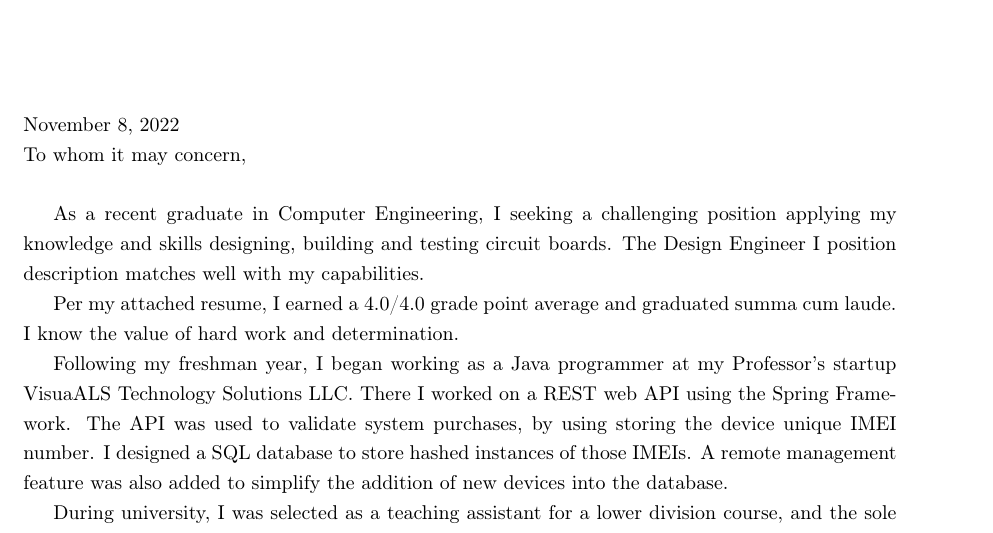
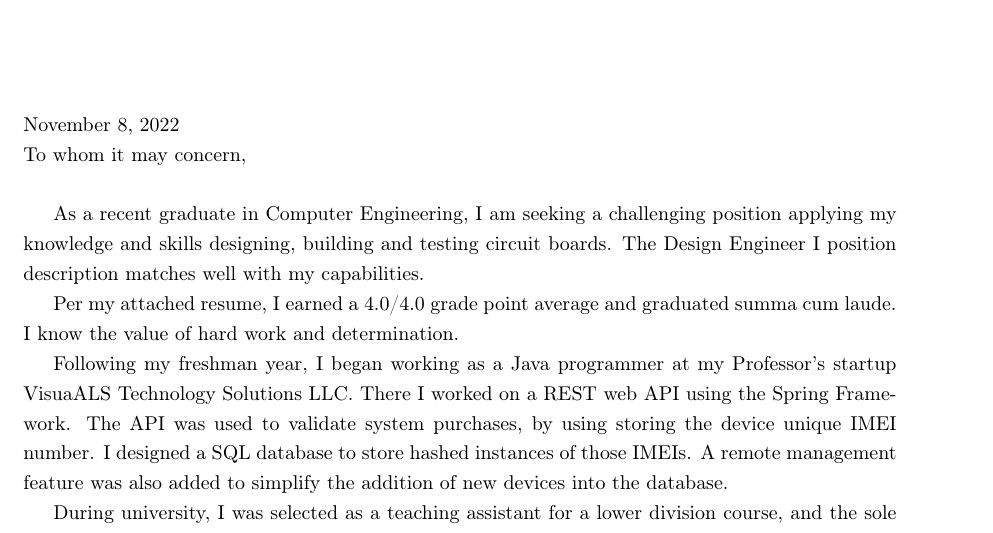
Before and after one commit to ZachWWalden/cv, a LaTeX CV (resume.tex): part of page 1 of 3, cut so that both start at the same text. Compiled offline with pdfLaTeX.

Commit message:
Dumb mistake fixed

```diff
--- a/resume.tex
+++ b/resume.tex
@@ -72,7 +72,7 @@
 \today
 \\To whom it may concern,\\
 
-As a recent graduate in Computer Engineering, I seeking a challenging position applying my knowledge
+As a recent graduate in Computer Engineering, I am seeking a challenging position applying my knowledge
 and  skills designing, building and testing circuit boards. The Design Engineer I position description
 matches well with my capabilities.
 
```
Also changed, not shown: resume.pdf.
